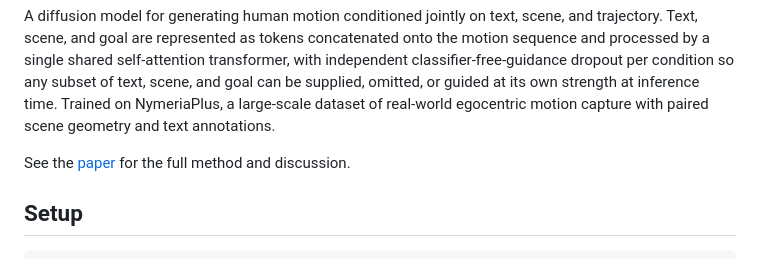
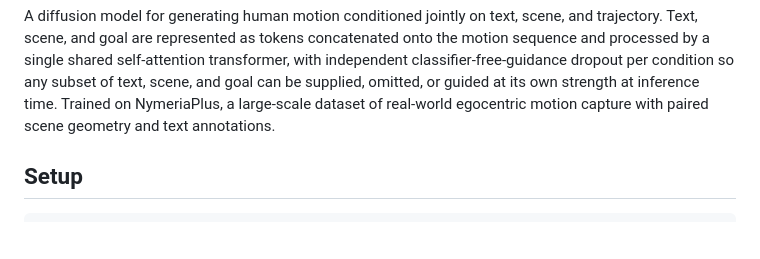
Before and after one commit to LucasPilla/3d-scanning-and-spatial-learning, a Markdown page: README.md, the part around the change. Drawn GitHub-style; blank space fills up the shorter version.

```diff
--- a/README.md
+++ b/README.md
@@ -12,8 +12,6 @@ subset of text, scene, and goal can be supplied, omitted, or guided at
 its own strength at inference time. Trained on NymeriaPlus, a
 large-scale dataset of real-world egocentric motion capture with paired
 scene geometry and text annotations.
-
-See the [paper](docs/paper/main.pdf) for the full method and discussion.
 
 ## Setup
 
```
